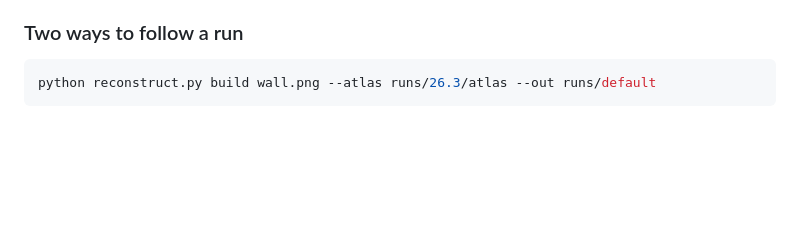
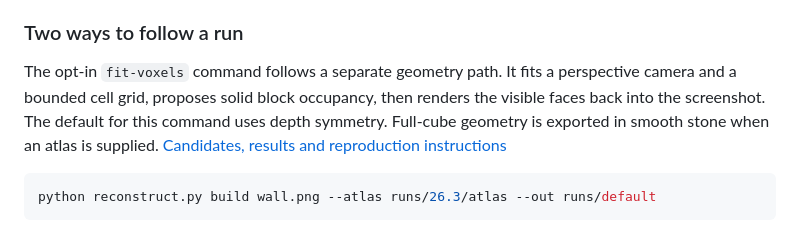
Before and after one commit to jeremyepling/minecraft-image-reconstruction, a Markdown page: ARCHITECTURE.md, the part around the change. Rendered like a GitHub page; blank space fills up the shorter version.

````diff
--- a/ARCHITECTURE.md
+++ b/ARCHITECTURE.md
@@ -56,6 +56,8 @@ The user-facing diagnostic is `reconstruct.py inspect-openings IMAGE --out REVIE
 
 ### Two ways to follow a run
 
+The opt-in `fit-voxels` command follows a separate geometry path. It fits a perspective camera and a bounded cell grid, proposes solid block occupancy, then renders the visible faces back into the screenshot. The default for this command uses depth symmetry. Full-cube geometry is exported in smooth stone when an atlas is supplied. [Candidates, results and reproduction instructions](benchmark/VOXEL_FIT.md)
+
 ```console
 python reconstruct.py build wall.png --atlas runs/26.3/atlas --out runs/default
 ```
````
Also changed, not shown: benchmark/VOXEL_FIT.md (added, +49 -0 lines), benchmark/voxel-confirmation.png (added), 11 other files.
